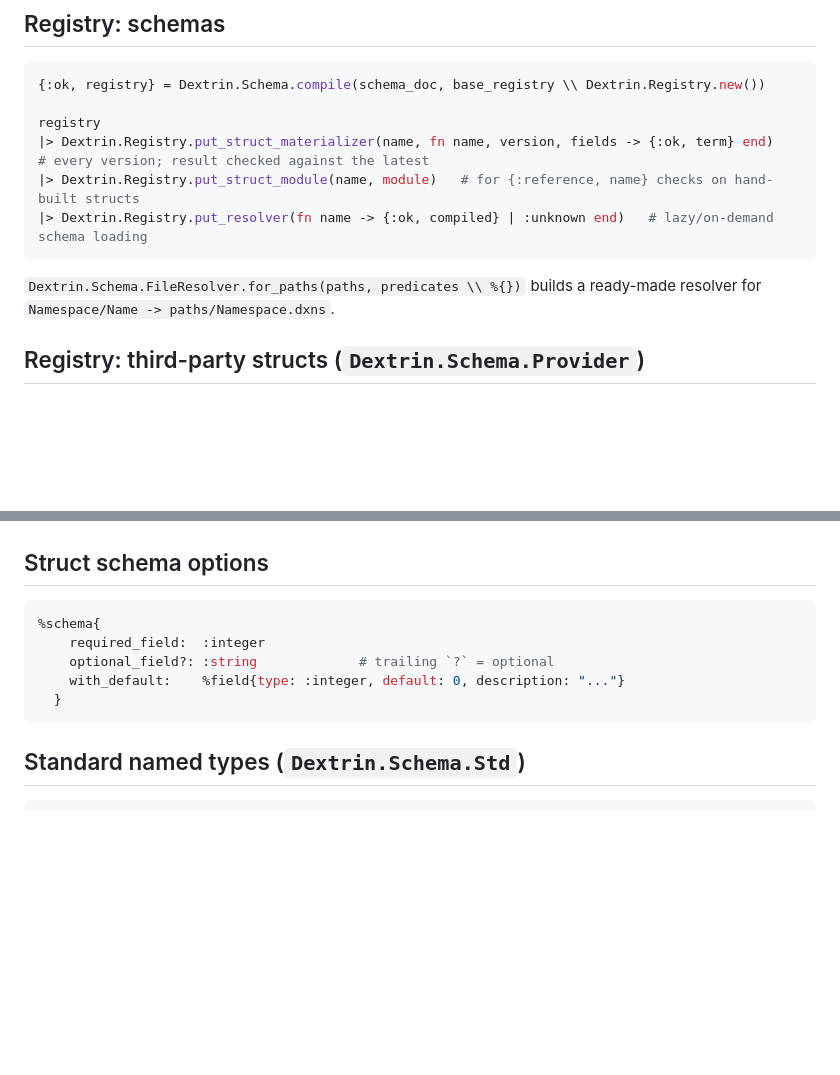
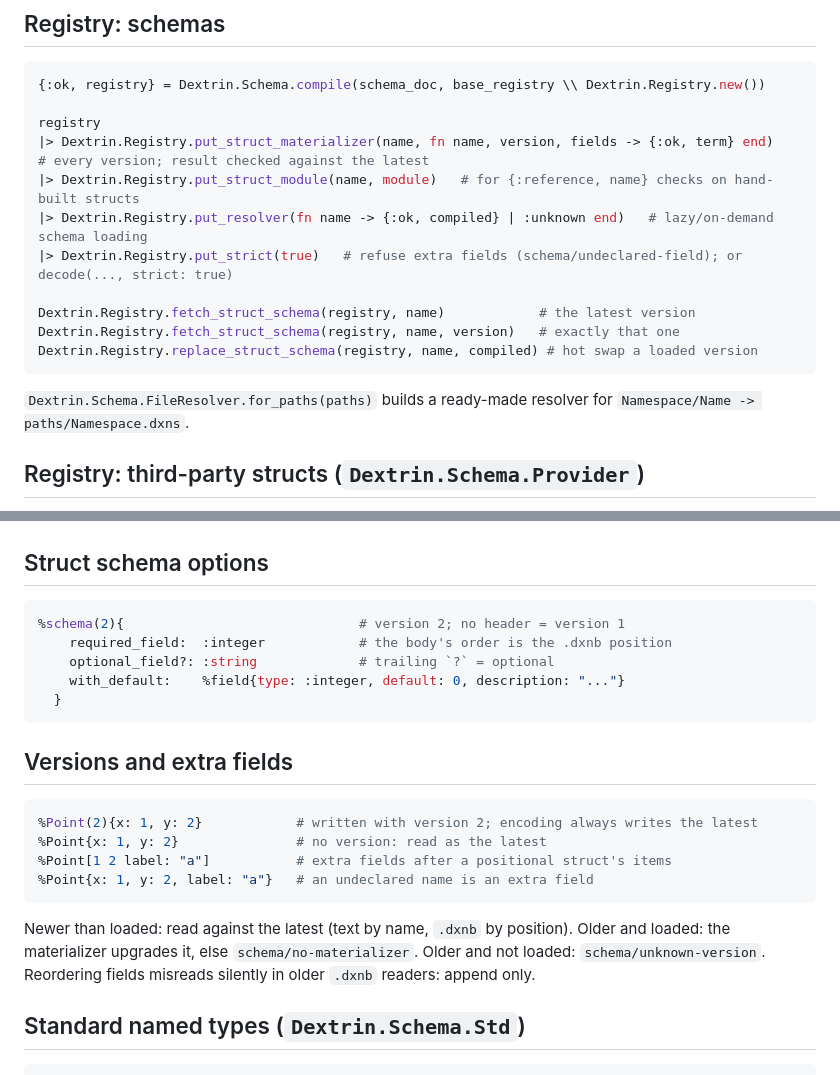
Before and after one commit to joetjen/dextrin, a Markdown page: guides/CHEATSHEET.md, 2 parts joined by grey strips. Drawn GitHub-style; blank space fills up the shorter version.

````diff
--- a/guides/CHEATSHEET.md
+++ b/guides/CHEATSHEET.md
@@ -92,9 +92,14 @@ registry
 |> Dextrin.Registry.put_struct_materializer(name, fn name, version, fields -> {:ok, term} end)   # every version; result checked against the latest
 |> Dextrin.Registry.put_struct_module(name, module)   # for {:reference, name} checks on hand-built structs
 |> Dextrin.Registry.put_resolver(fn name -> {:ok, compiled} | :unknown end)   # lazy/on-demand schema loading
+|> Dextrin.Registry.put_strict(true)   # refuse extra fields (schema/undeclared-field); or decode(..., strict: true)
+
+Dextrin.Registry.fetch_struct_schema(registry, name)            # the latest version
+Dextrin.Registry.fetch_struct_schema(registry, name, version)   # exactly that one
+Dextrin.Registry.replace_struct_schema(registry, name, compiled) # hot swap a loaded version
 ```
 
-`Dextrin.Schema.FileResolver.for_paths(paths, predicates \\ %{})` builds
+`Dextrin.Schema.FileResolver.for_paths(paths)` builds
 a ready-made resolver for `Namespace/Name -> paths/Namespace.dxns`.
 
 ## Registry: third-party structs (`Dextrin.Schema.Provider`)
@@ -151,12 +156,26 @@ min-count / max-count                                      -- list/set/tuple
 ## Struct schema options
 
 ```elixir
-%schema{
-    required_field:  :integer
+%schema(2){                              # version 2; no header = version 1
+    required_field:  :integer            # the body's order is the .dxnb position
     optional_field?: :string             # trailing `?` = optional
     with_default:    %field{type: :integer, default: 0, description: "..."}
   }
 ```
+
+## Versions and extra fields
+
+```elixir
+%Point(2){x: 1, y: 2}            # written with version 2; encoding always writes the latest
+%Point{x: 1, y: 2}               # no version: read as the latest
+%Point[1 2 label: "a"]           # extra fields after a positional struct's items
+%Point{x: 1, y: 2, label: "a"}   # an undeclared name is an extra field
+```
+
+Newer than loaded: read against the latest (text by name, `.dxnb` by
+position). Older and loaded: the materializer upgrades it, else
+`schema/no-materializer`. Older and not loaded: `schema/unknown-version`.
+Reordering fields misreads silently in older `.dxnb` readers: append only.
 
 ## Standard named types (`Dextrin.Schema.Std`)
 
````
Also changed, not shown: CHANGELOG.md (+3 -0 lines), guides/TUTORIAL.md (+113 -25 lines).
